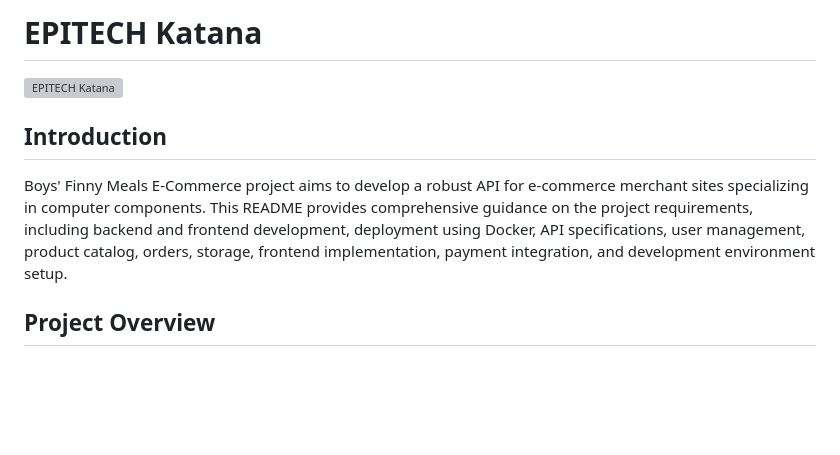
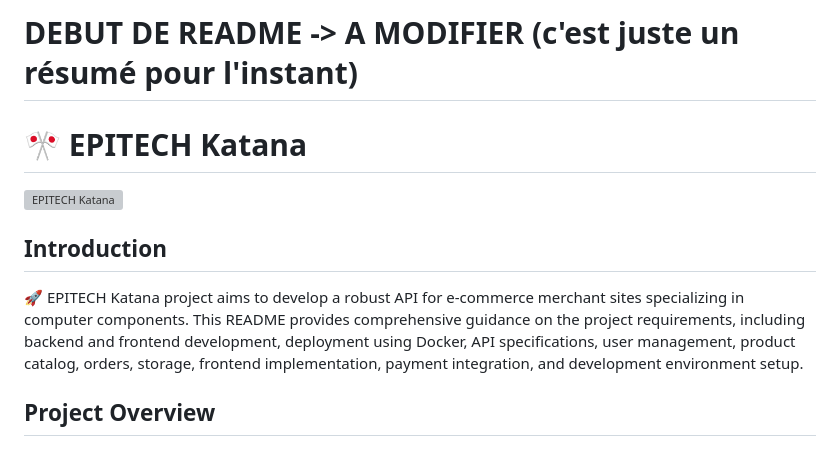
Before and after one commit to Torahime3/Epikatana-webapp, a Markdown page: README.md, the part around the change. GitHub-like rendering; blank space fills up the shorter version; grey boxes are pictures that could not be loaded.

Commit message:
create readme preview

```diff
--- a/README.md
+++ b/README.md
@@ -1,10 +1,12 @@
-# EPITECH Katana
+# DEBUT DE README -> A MODIFIER (c'est juste un résumé pour l'instant)
+
+# 🎌 EPITECH Katana
 
 ![EPITECH Katana](https://link-to-logo.png)
 
 ## Introduction
 
-Boys' Finny Meals E-Commerce project aims to develop a robust API for e-commerce merchant sites specializing in computer components. This README provides comprehensive guidance on the project requirements, including backend and frontend development, deployment using Docker, API specifications, user management, product catalog, orders, storage, frontend implementation, payment integration, and development environment setup.
+🚀 EPITECH Katana project aims to develop a robust API for e-commerce merchant sites specializing in computer components. This README provides comprehensive guidance on the project requirements, including backend and frontend development, deployment using Docker, API specifications, user management, product catalog, orders, storage, frontend implementation, payment integration, and development environment setup.
 
 ## Project Overview
 
```
